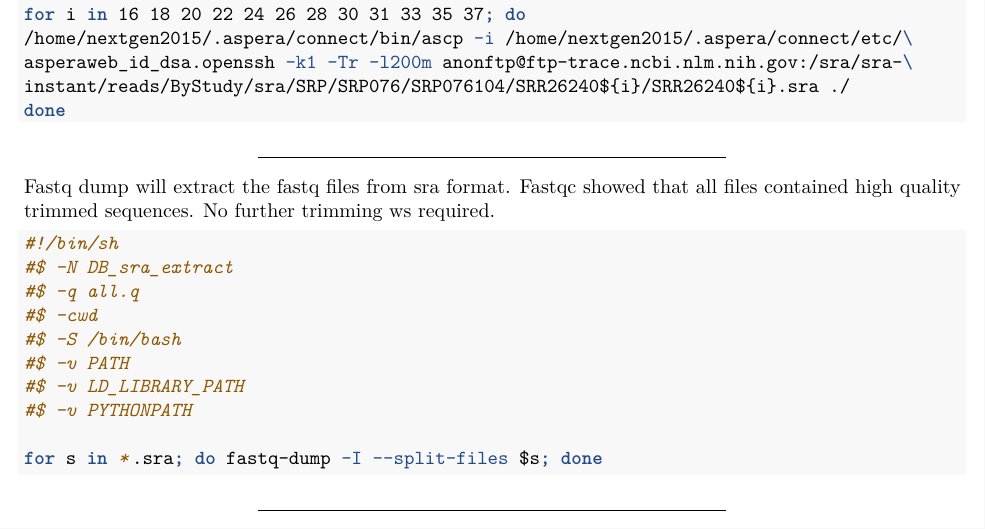
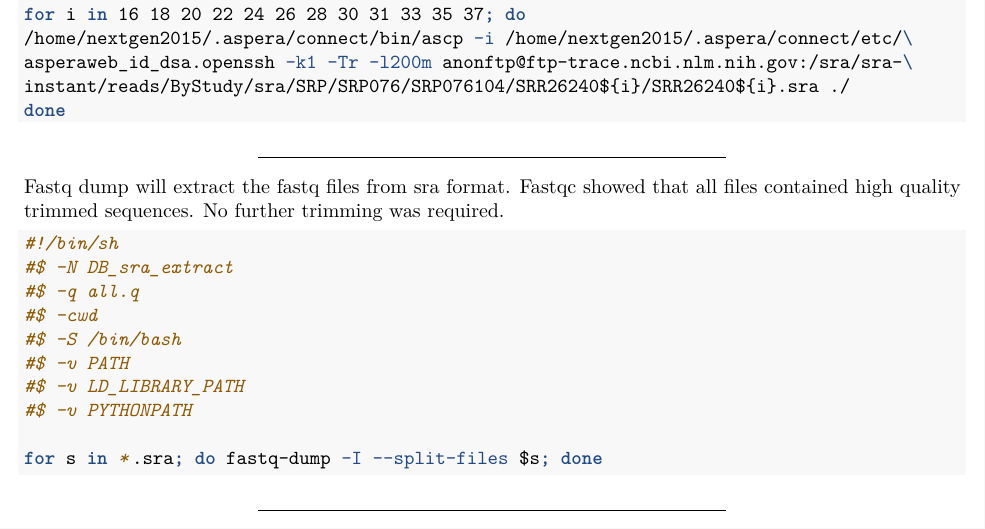
Before and after one commit to declan93/Salmon-RNA-seq, an R Markdown document (salmon_analysis.Rmd): part of page 2 of 9, cut so that both start at the same text. Rendered offline with R 4.5, knitr and Pandoc, then LaTeX, with nearby package versions; some code elsewhere in the file could not run offline.

Commit message:
Update salmon_analysis.Rmd

````diff
--- a/salmon_analysis.Rmd
+++ b/salmon_analysis.Rmd
@@ -42,7 +42,7 @@ instant/reads/ByStudy/sra/SRP/SRP076/SRP076104/SRR26240${i}/SRR26240${i}.sra ./
 done
 ```
 ***
-Fastq dump will extract the fastq files from sra format. Fastqc showed that all files contained high quality trimmed sequences. No further trimming ws required.
+Fastq dump will extract the fastq files from sra format. Fastqc showed that all files contained high quality trimmed sequences. No further trimming was required.
 
 ```{bash, message=FALSE, eval=F,tidy=T}
 #!/bin/sh
````
